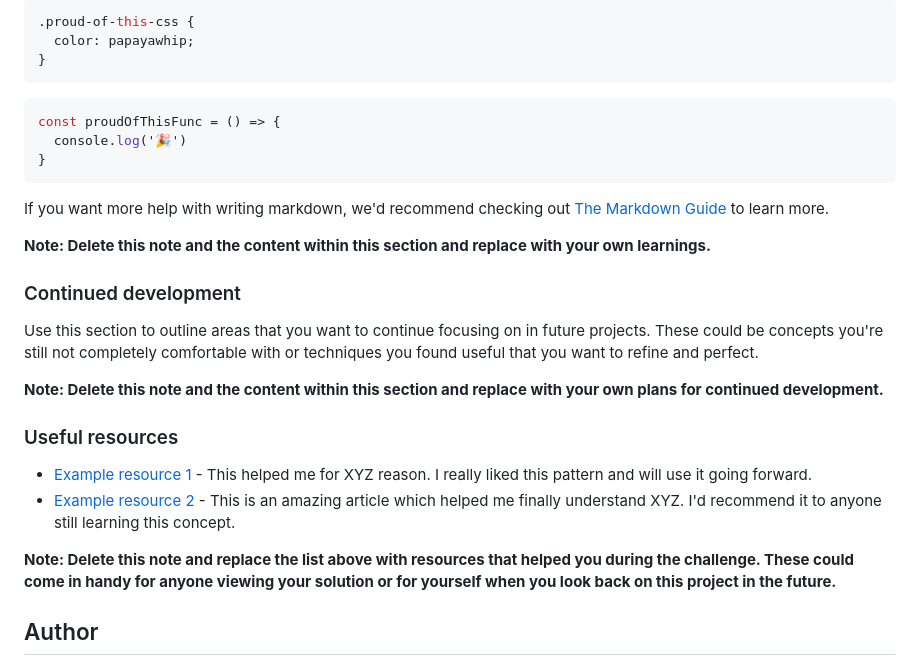
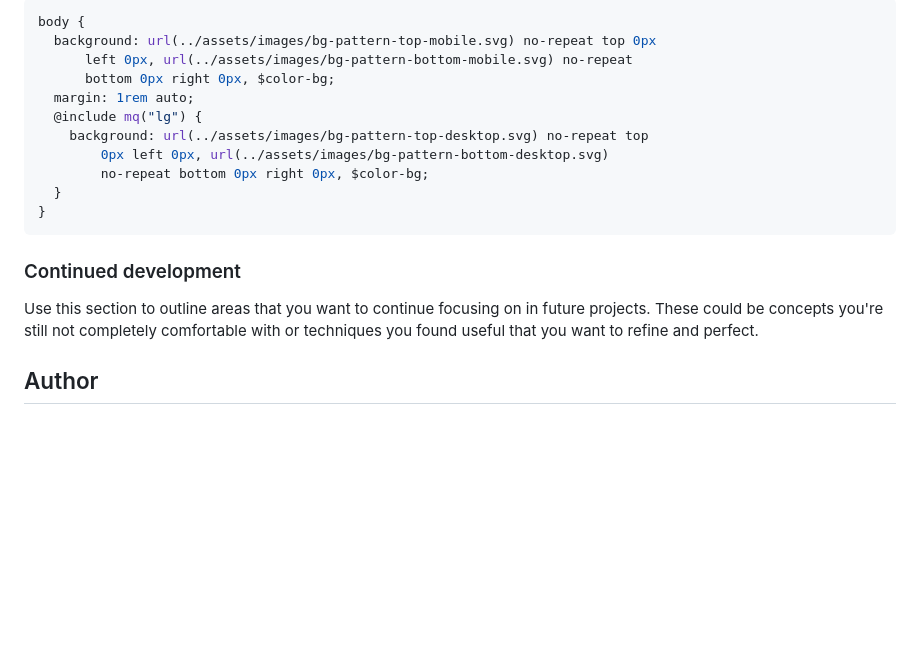
Before and after one commit to BrianJ-27/social-proof-section, a Markdown page: README.md, the part around the change printed below. Drawn GitHub-style; blank space fills up the shorter version.

````diff
--- a/README.md
+++ b/README.md
@@ -70,30 +57,20 @@ To see how you can add code snippets, see below:
 ```css
-.proud-of-this-css {
-  color: papayawhip;
+body {
+  background: url(../assets/images/bg-pattern-top-mobile.svg) no-repeat top 0px
+      left 0px, url(../assets/images/bg-pattern-bottom-mobile.svg) no-repeat
+      bottom 0px right 0px, $color-bg;
+  margin: 1rem auto;
+  @include mq("lg") {
+    background: url(../assets/images/bg-pattern-top-desktop.svg) no-repeat top
+        0px left 0px, url(../assets/images/bg-pattern-bottom-desktop.svg)
+        no-repeat bottom 0px right 0px, $color-bg;
+  }
 }
 ```
-```js
-const proudOfThisFunc = () => {
-  console.log('🎉')
-}
-```
-
-If you want more help with writing markdown, we'd recommend checking out [The Markdown Guide](https://www.markdownguide.org/) to learn more.
-
-**Note: Delete this note and the content within this section and replace with your own learnings.**
 
 ### Continued development
 
 Use this section to outline areas that you want to continue focusing on in future projects. These could be concepts you're still not completely comfortable with or techniques you found useful that you want to refine and perfect.
-
-**Note: Delete this note and the content within this section and replace with your own plans for continued development.**
-
-### Useful resources
-
-- [Example resource 1](https://www.example.com) - This helped me for XYZ reason. I really liked this pattern and will use it going forward.
-- [Example resource 2](https://www.example.com) - This is an amazing article which helped me finally understand XYZ. I'd recommend it to anyone still learning this concept.
-
-**Note: Delete this note and replace the list above with resources that helped you during the challenge. These could come in handy for anyone viewing your solution or for yourself when you look back on this project in the future.**
 
 ## Author
 
````
Also changed, not shown: other parts of README.md (+24 -37 lines), social-proof-screenshot.png (added), 4 other files.
